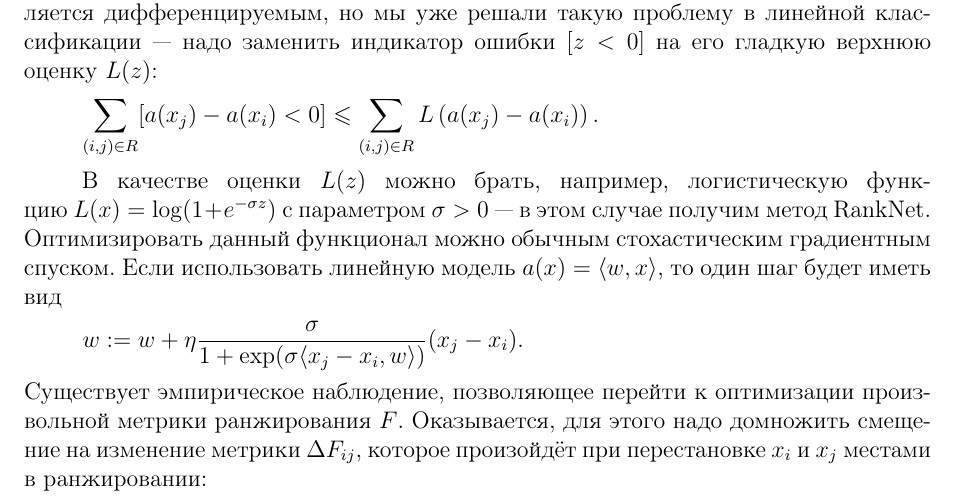
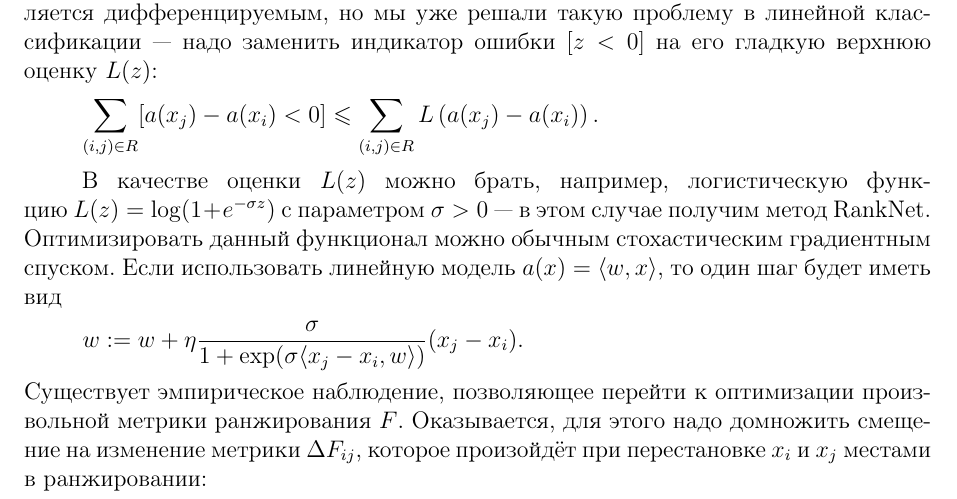
Before and after one commit to esokolov/ml-course-hse, a LaTeX document (2019-spring/lecture-notes/lecture24-ranking.tex): part of page 5 of 7, cut so that both start at the same text. Compiled offline with pdfLaTeX.

Commit message:
typo in  logistic func

```diff
--- a/2019-spring/lecture-notes/lecture24-ranking.tex
+++ b/2019-spring/lecture-notes/lecture24-ranking.tex
@@ -285,7 +285,7 @@ $3.9$ и $3.95$ в плане качества ранжирования друг
         \right).
 \]
 
-В качестве оценки~$L(z)$ можно брать, например, логистическую функцию~$L(x) = \log(1 + e^{-\sigma z})$ с параметром~$\sigma > 0$~---
+В качестве оценки~$L(z)$ можно брать, например, логистическую функцию~$L(z) = \log(1 + e^{-\sigma z})$ с параметром~$\sigma > 0$~---
 в этом случае получим метод RankNet.
 Оптимизировать данный функционал можно обычным стохастическим градиентным спуском.
 Если использовать линейную модель~$a(x) = \langle w, x \rangle$, то один шаг будет иметь вид
```
